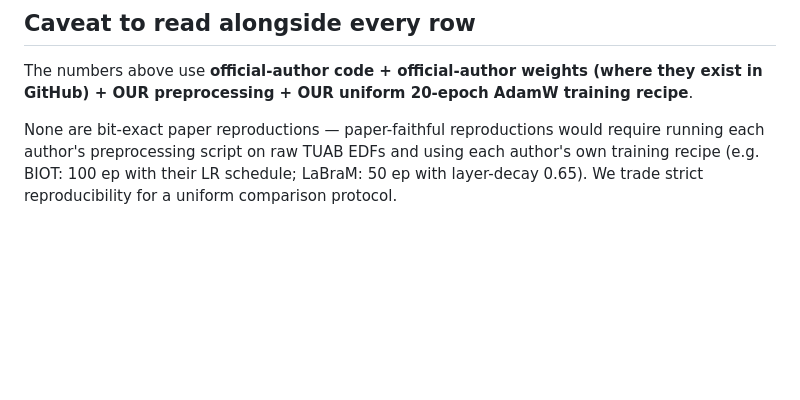
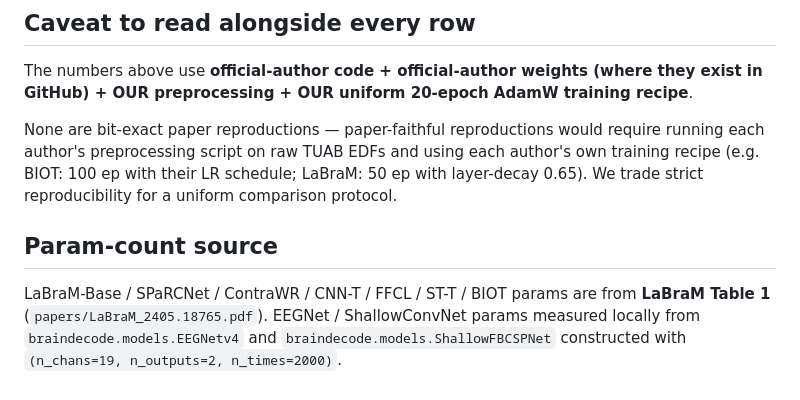
Before and after one commit to Yani-hmc/Hack_the_worlds, a Markdown page: examples/eeg/PROVENANCE_TABLE.md, the part around one of its changes. Drawn GitHub-style; blank space fills up the shorter version.

```diff
--- a/examples/eeg/PROVENANCE_TABLE.md
+++ b/examples/eeg/PROVENANCE_TABLE.md
@@ -40,3 +45,10 @@ None are bit-exact paper reproductions — paper-faithful reproductions would re
 running each author's preprocessing script on raw TUAB EDFs and using each author's
 own training recipe (e.g. BIOT: 100 ep with their LR schedule; LaBraM: 50 ep with
 layer-decay 0.65). We trade strict reproducibility for a uniform comparison protocol.
+
+## Param-count source
+
+LaBraM-Base / SPaRCNet / ContraWR / CNN-T / FFCL / ST-T / BIOT params are from
+**LaBraM Table 1** (`papers/LaBraM_2405.18765.pdf`). EEGNet / ShallowConvNet params
+measured locally from `braindecode.models.EEGNetv4` and `braindecode.models.ShallowFBCSPNet`
+constructed with `(n_chans=19, n_outputs=2, n_times=2000)`.
```
Also changed, not shown: other parts of examples/eeg/PROVENANCE_TABLE.md (+19 -14 lines).
